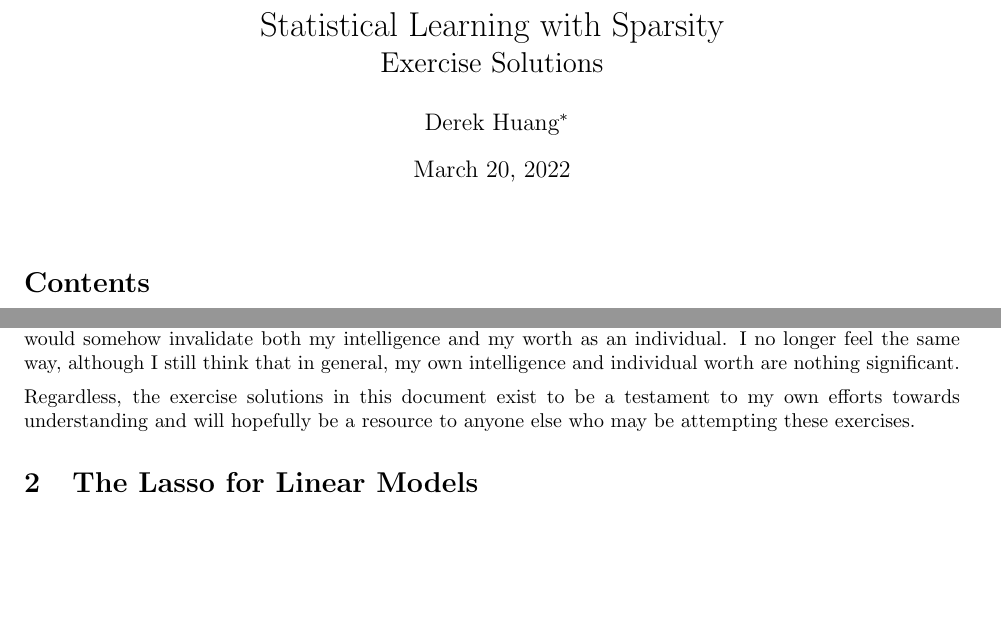
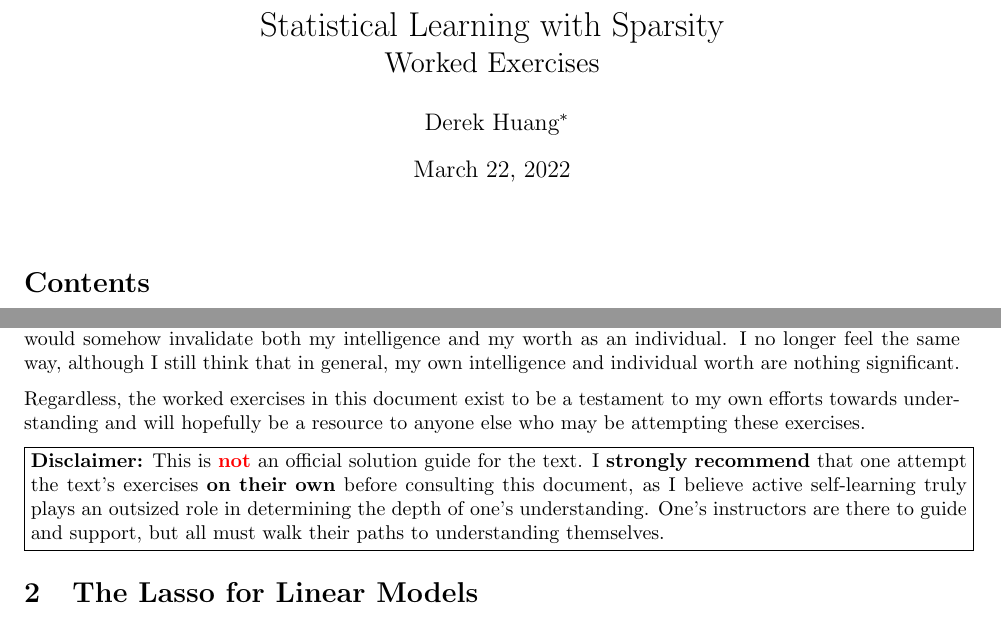
Before and after one commit to phetdam/math, a LaTeX problem sheet (exercises/stat_learn_sparsity_worked.tex): two parts of pages 1 and 2 of 5, joined at a grey line, cut so that both start at the same text, the shorter picture padded with empty space. Compiled offline with pdfLaTeX.

Commit message:
rename stat_learn_sparsity_solutions.tex to stat_learn_sparsity_worked.tex, update version date, and add disclaimer that this is not an official solution guide

```diff
--- a/exercises/stat_learn_sparsity_solutions.tex
+++ b/exercises/stat_learn_sparsity_worked.tex
@@ -9,9 +9,9 @@
 % make the link colors blue, as well as cite colors. urls are magenta
 \hypersetup{colorlinks, linkcolor=blue, citecolor=blue, urlcolor=magenta}
 
-\title{Statistical Learning with Sparsity \\ \Large Exercise Solutions}
+\title{Statistical Learning with Sparsity \\ \Large Worked Exercises}
 \author{Derek Huang\thanks{SMBC Capital Markets, Quantitative Strategists.}}
-\date{March 20, 2022}
+\date{March 22, 2022}
 
 \begin{document}
 
@@ -51,9 +51,23 @@ and individual worth are nothing significant.
 
 \medskip
 
-Regardless, the exercise solutions in this document exist to be a testament
+Regardless, the worked exercises in this document exist to be a testament
 to my own efforts towards understanding and will hopefully be a resource to
 anyone else who may be attempting these exercises.
+
+\medskip
+
+\fbox{%
+    \parbox{\textwidth}{%
+        \textbf{Disclaimer:} This is \textcolor{red}{\textbf{not}} an official
+        solution guide for the text. I \textbf{strongly} \textbf{recommend}
+        that one attempt the text's exercises \textbf{on} \textbf{their}
+        \textbf{own} before consulting this document, as I believe active
+        self-learning truly plays an outsized role in determining the depth of
+        one's understanding. One's instructors are there to guide and support,
+        but all must walk their paths to understanding themselves.%
+    }%
+}
 
 \section{The Lasso for Linear Models}
 
```
